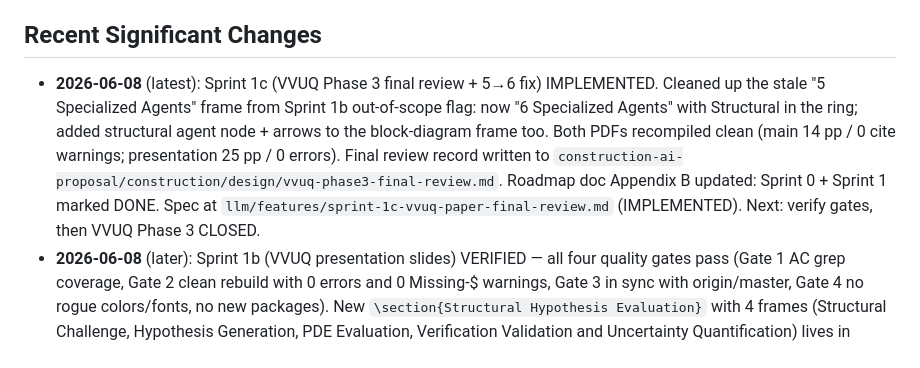
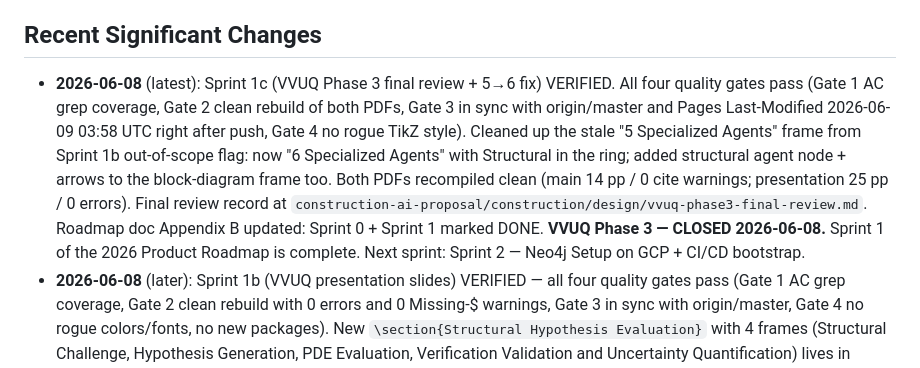
Before and after one commit to djjay0131/construction-ai, a Markdown page: llm/memory_bank/activeContext.md, the part around the change. GitHub-like rendering.

Commit message:
Sprint 1c VERIFIED — VVUQ Phase 3 CLOSED 2026-06-08
constellize:feature:verify run on sprint-1c-vvuq-paper-final-review. All
four quality gates pass:
  Gate 1 (Test Integrity)       PASS — all 10 ACs via grep + compile
  Gate 2 (Health Check)         PASS — clean rebuild of main (14 pp, 0 cite
                                warnings) and presentation (25 pp, 0 errors,
                                0 Missing-$)
  Gate 3 (Deployment Readiness) PASS — both repos in sync; Pages Last-Modified
                                2026-06-09 03:58 UTC within 3 min of push
                                (commit 258b4fc) for both PDFs
  Gate 4 (Maintainability)      PASS — 0 rogue color/font commands; foreach
                                exactly 6 equally-spaced angles; structural
                                node correctly positioned

Spec note: AC-7 named source URLs main.pdf/presentation.pdf; actual Pages URLs
use CI-renamed ConstructionAI-Proposal.pdf/ConstructionAI-Presentation.pdf
(documented in vvuq-phase3-final-review.md).

Status: IMPLEMENTED → VERIFIED. VVUQ Phase 3 CLOSED 2026-06-08.
Sprint 1 of 2026 Product Roadmap COMPLETE.

Co-Authored-By: Claude Opus 4.7 <noreply@anthropic.com>

```diff
--- a/llm/memory_bank/activeContext.md
+++ b/llm/memory_bank/activeContext.md
@@ -9,15 +9,18 @@ The project has a working MVP for basic material takeoff from DXF/PDF floor plan
 ## Recent Significant Changes
 
 - **2026-06-08** (latest): Sprint 1c (VVUQ Phase 3 final review + 5→6 fix)
-  IMPLEMENTED. Cleaned up the stale "5 Specialized Agents" frame from Sprint 1b
+  VERIFIED. All four quality gates pass (Gate 1 AC grep coverage, Gate 2
+  clean rebuild of both PDFs, Gate 3 in sync with origin/master and Pages
+  Last-Modified 2026-06-09 03:58 UTC right after push, Gate 4 no rogue TikZ
+  style). Cleaned up the stale "5 Specialized Agents" frame from Sprint 1b
   out-of-scope flag: now "6 Specialized Agents" with Structural in the ring;
   added structural agent node + arrows to the block-diagram frame too. Both
   PDFs recompiled clean (main 14 pp / 0 cite warnings; presentation 25 pp / 0
-  errors). Final review record written to
+  errors). Final review record at
   `construction-ai-proposal/construction/design/vvuq-phase3-final-review.md`.
-  Roadmap doc Appendix B updated: Sprint 0 + Sprint 1 marked DONE. Spec at
-  `llm/features/sprint-1c-vvuq-paper-final-review.md` (IMPLEMENTED). Next:
-  verify gates, then VVUQ Phase 3 CLOSED.
+  Roadmap doc Appendix B updated: Sprint 0 + Sprint 1 marked DONE.
+  **VVUQ Phase 3 — CLOSED 2026-06-08.** Sprint 1 of the 2026 Product Roadmap
+  is complete. Next sprint: Sprint 2 — Neo4j Setup on GCP + CI/CD bootstrap.
 - **2026-06-08** (later): Sprint 1b (VVUQ presentation slides) VERIFIED — all
   four quality gates pass (Gate 1 AC grep coverage, Gate 2 clean rebuild with
   0 errors and 0 Missing-$ warnings, Gate 3 in sync with origin/master, Gate 4
```
Also changed, not shown: llm/features/sprint-1c-vvuq-paper-final-review.md (+2 -1 lines).
